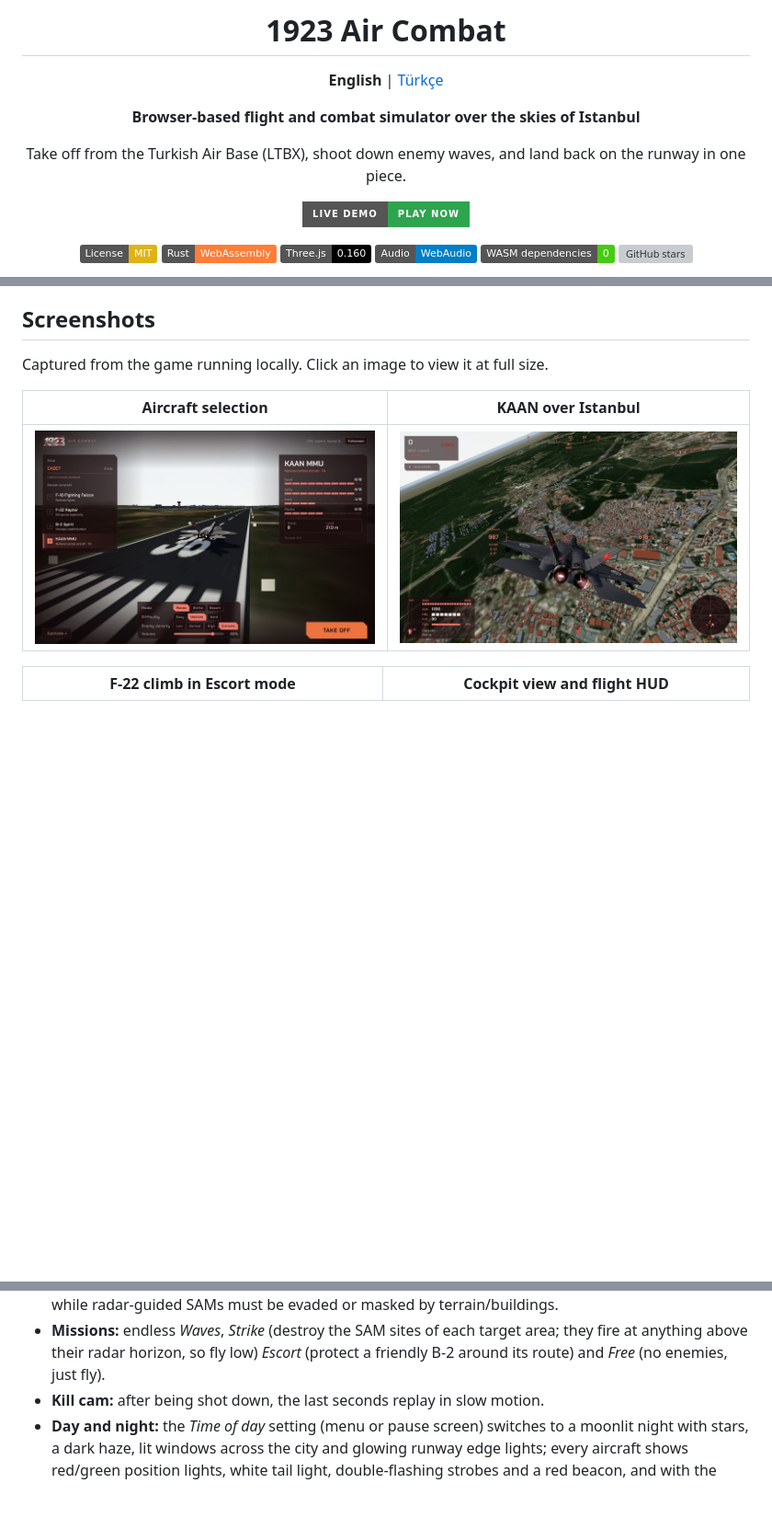
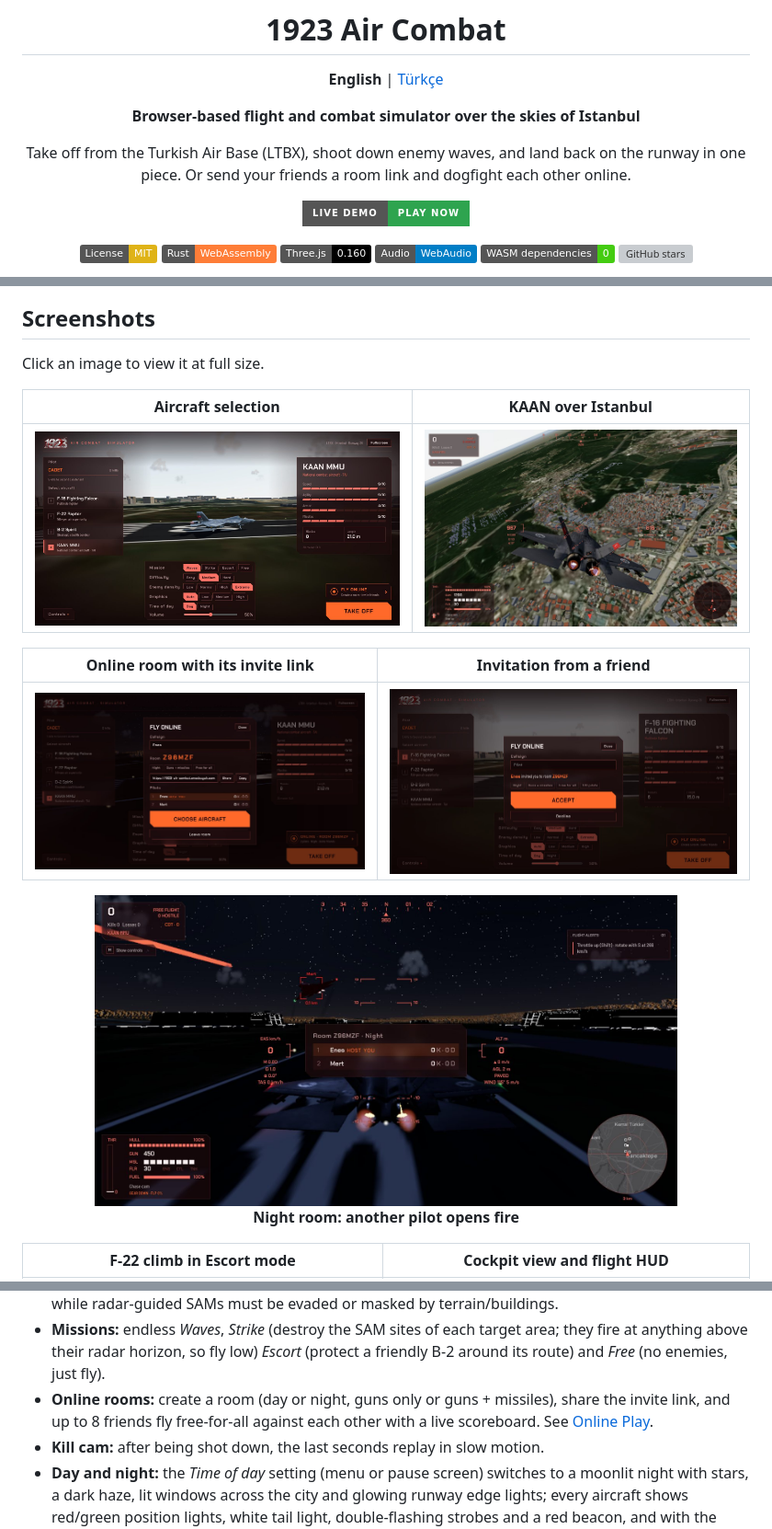
Before and after one commit to enesbuyuk/1923-air-combat, a Markdown page: README.md, 3 parts joined by grey strips. Shown: that part at 92% size. GitHub-like rendering; pictures changed too: docs/screenshots/aircraft-selection.jpg, docs/screenshots/online-invite.jpg (added), docs/screenshots/online-night.jpg (added); badges without logos; blank space fills up the shorter version; grey boxes are pictures that could not be loaded.

```diff
--- a/README.md
+++ b/README.md
@@ -8,7 +8,7 @@
 
 **Browser-based flight and combat simulator over the skies of Istanbul**
 
-Take off from the Turkish Air Base (LTBX), shoot down enemy waves, and land back on the runway in one piece.
+Take off from the Turkish Air Base (LTBX), shoot down enemy waves, and land back on the runway in one piece. Or send your friends a room link and dogfight each other online.
 
 [![Live Demo](https://img.shields.io/badge/Live%20Demo-Play%20now-2ea44f?style=for-the-badge)](https://1923-air-combat.enesbuyuk.com)
 
@@ -45,11 +45,20 @@ Take off from the Turkish Air Base (LTBX), shoot down enemy waves, and land back
 
 ## Screenshots
 
-Captured from the game running locally. Click an image to view it at full size.
+Click an image to view it at full size.
 
 | Aircraft selection | KAAN over Istanbul |
 |:---:|:---:|
-| [![Aircraft selection menu with KAAN MMU on runway 36](docs/screenshots/aircraft-selection.jpg)](docs/screenshots/aircraft-selection.jpg) | [![KAAN banking over Istanbul with the chase camera and flight HUD](docs/screenshots/kaan-flight.jpg)](docs/screenshots/kaan-flight.jpg) |
+| [![Aircraft selection menu with KAAN MMU on runway 36 and the Fly online card above Take off](docs/screenshots/aircraft-selection.jpg)](docs/screenshots/aircraft-selection.jpg) | [![KAAN banking over Istanbul with the chase camera and flight HUD](docs/screenshots/kaan-flight.jpg)](docs/screenshots/kaan-flight.jpg) |
+
+| Online room with its invite link | Invitation from a friend |
+|:---:|:---:|
+| [![Online room screen with the room code, night setting, invite link and pilot list](docs/screenshots/online-room.jpg)](docs/screenshots/online-room.jpg) | [![Invitation screen: Enes invited you to a night room, with Accept and Decline](docs/screenshots/online-invite.jpg)](docs/screenshots/online-invite.jpg) |
+
+<p align="center">
+  <a href="docs/screenshots/online-night.jpg"><img src="docs/screenshots/online-night.jpg" alt="Night runway in an online room: another pilot's F-22, tagged with their callsign on the HUD, fires at the player; the Tab scoreboard is open" width="80%" /></a>
+  <br /><b>Night room: another pilot opens fire</b>
+</p>
 
 | F-22 climb in Escort mode | Cockpit view and flight HUD |
 |:---:|:---:|
@@ -73,6 +82,7 @@ Captured from the game running locally. Click an image to view it at full size.
 - **Missiles with real energy:** proportional navigation guidance, a rocket motor that burns for a few seconds and then coasts, drag that grows with air density, fins that lose authority when slow, and a seeker gimbal limit. A late, slow missile can be out-turned; a distant fleeing target cannot be run down.
 - **Countermeasures and warning:** fighters carry their aircraft’s missile load from the first wave. Air-to-air infrared seekers are passive and do not trigger the RWR; radar-guided SAM locks do. The missile warning system needs line of sight and detects threats within 8 km. Flares can seduce IR missiles, while radar-guided SAMs must be evaded or masked by terrain/buildings.
 - **Missions:** endless *Waves*, *Strike* (destroy the SAM sites of each target area; they fire at anything above their radar horizon, so fly low) *Escort* (protect a friendly B-2 around its route) and *Free* (no enemies, just fly).
+- **Online rooms:** create a room (day or night, guns only or guns + missiles), share the invite link, and up to 8 friends fly free-for-all against each other with a live scoreboard. See [Online Play](#online-play).
 - **Kill cam:** after being shot down, the last seconds replay in slow motion.
 - **Day and night:** the *Time of day* setting (menu or pause screen) switches to a moonlit night with stars, a dark haze, lit windows across the city and glowing runway edge lights; every aircraft shows red/green position lights, white tail light, double-flashing strobes and a red beacon, and with the gear down a landing light that lights the runway ahead of the player. Afterburners and explosions stand out. It can be changed mid-flight.
 - **Fixed-step simulation:** the core always advances 1/60 s per step regardless of frame rate, and rendering interpolates between steps.
```
Also changed, not shown: README.tr.md (+13 -3 lines).
